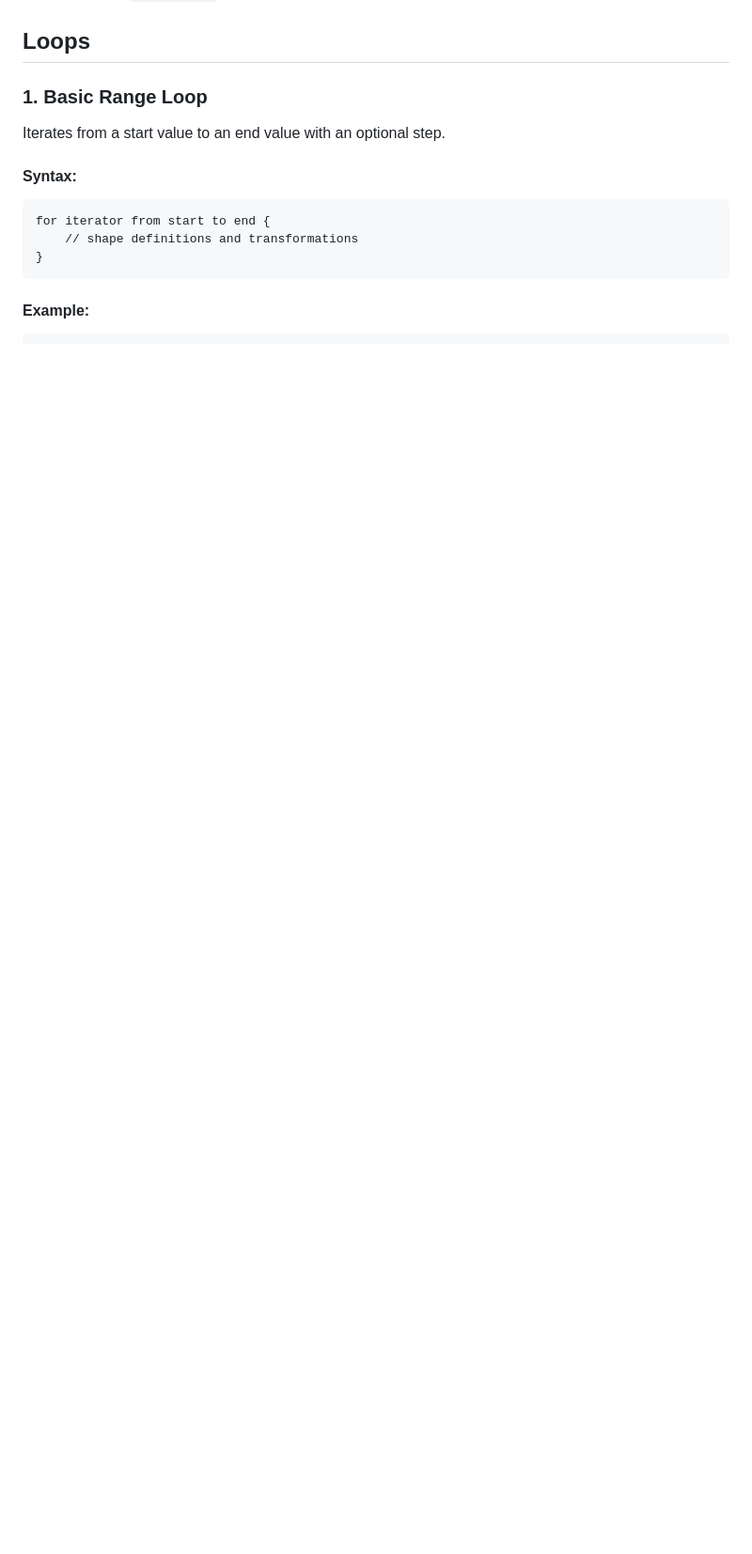
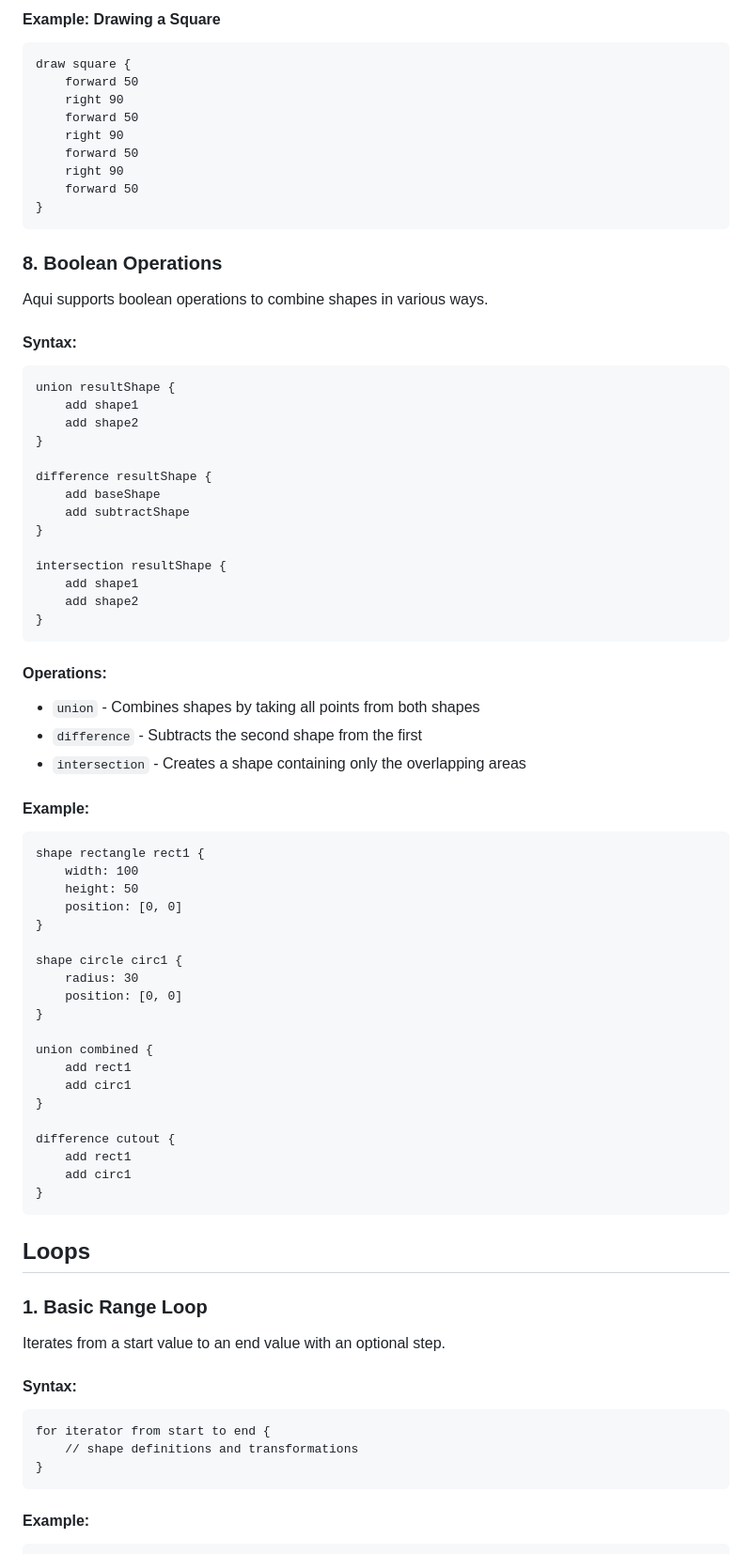
Before and after one commit to EmreDay1/Aqui, a Markdown page: Docs/README.md, the part around the change printed below. Shown: that part at 94% size. GitHub-like rendering; blank space fills up the shorter version.

````diff
--- a/Docs/README.md
+++ b/Docs/README.md
@@ -77,3 +156,65 @@ if param.size > 50 {
+#### **Example: Drawing a Square**
+```aqui
+draw square {
+    forward 50
+    right 90
+    forward 50
+    right 90
+    forward 50
+    right 90
+    forward 50
+}
+```
+
+### **8. Boolean Operations**
+Aqui supports boolean operations to combine shapes in various ways.
+
+#### **Syntax:**
+```aqui
+union resultShape {
+    add shape1
+    add shape2
+}
+
+difference resultShape {
+    add baseShape
+    add subtractShape
+}
+
+intersection resultShape {
+    add shape1
+    add shape2
+}
+```
+
+#### **Operations:**
+- `union` - Combines shapes by taking all points from both shapes
+- `difference` - Subtracts the second shape from the first
+- `intersection` - Creates a shape containing only the overlapping areas
+
+#### **Example:**
+```aqui
+shape rectangle rect1 {
+    width: 100
+    height: 50
+    position: [0, 0]
+}
+
+shape circle circ1 {
+    radius: 30
+    position: [0, 0]
+}
+
+union combined {
+    add rect1
+    add circ1
+}
+
+difference cutout {
+    add rect1
+    add circ1
+}
+```
 
 ## Loops
 
````
Also changed, not shown: other parts of Docs/README.md (+211 -30 lines).
